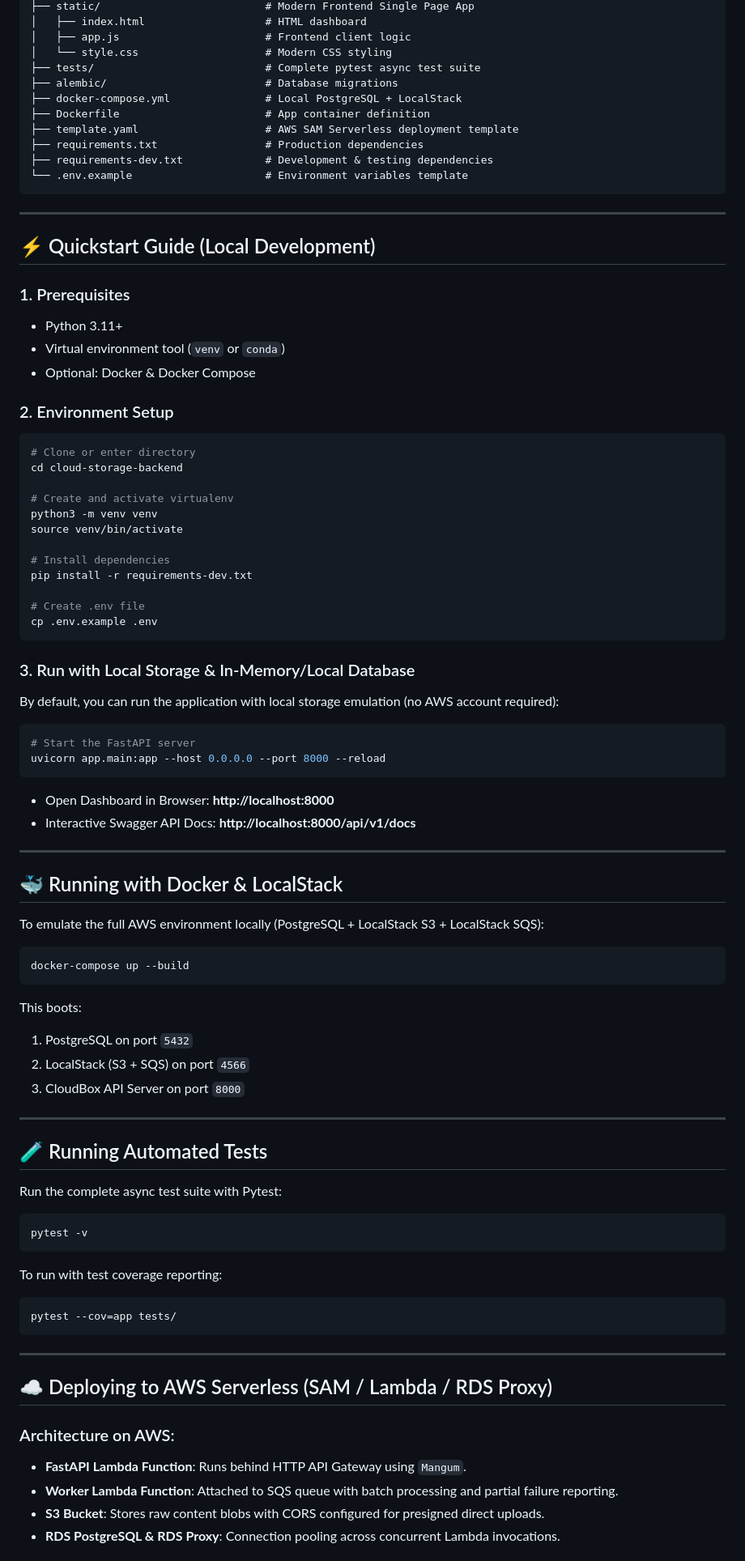
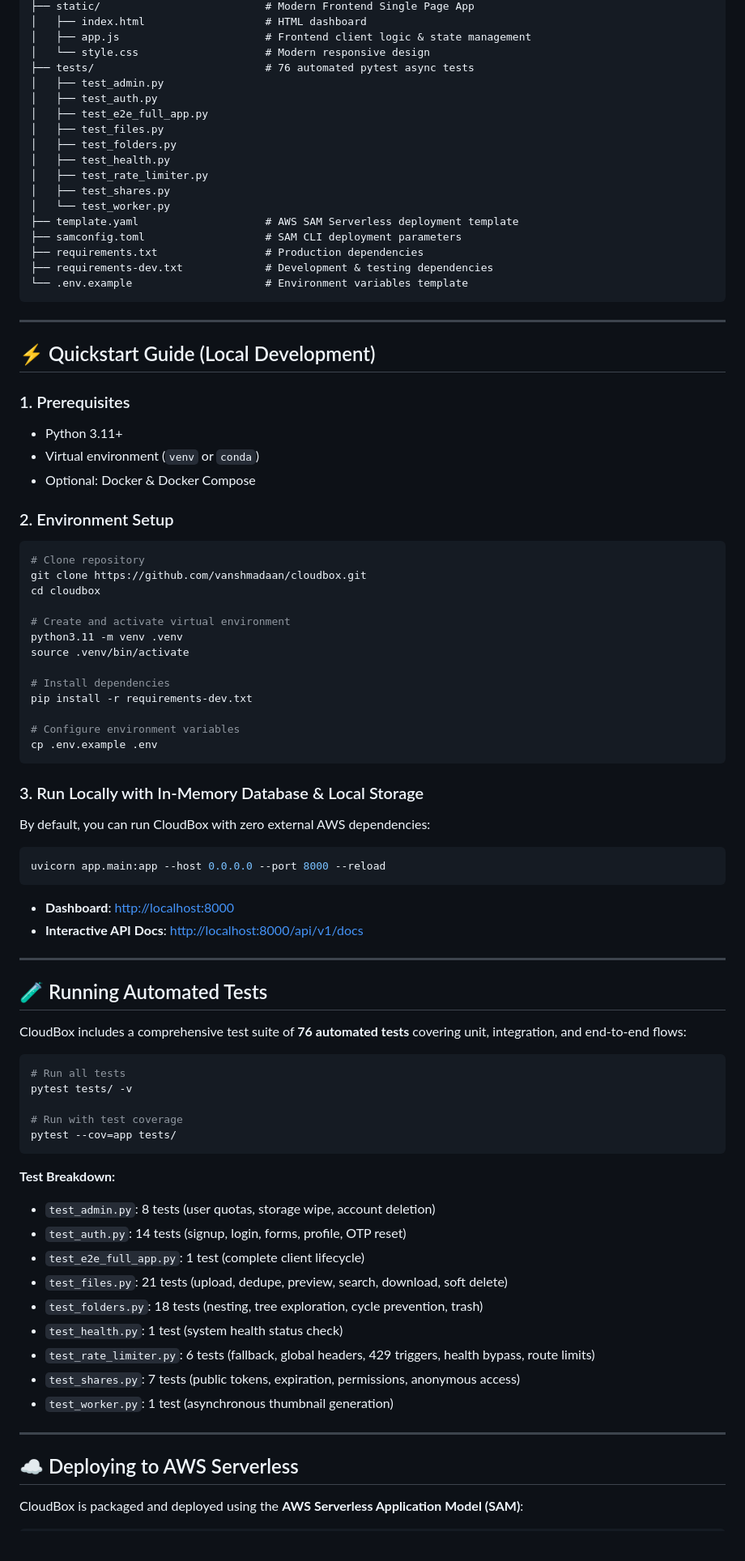
Before and after one commit to vanshmadaan/cloudbox, a Markdown page: README.md, the part around one of its changes. Shown at 81% size. Rendered like a GitHub page; blank space fills up the shorter version.

Commit message:
docs: update README with live deployment URLs, rate-limiter architecture, and 76-test breakdown

````diff
--- a/README.md
+++ b/README.md
@@ -123,12 +171,19 @@ cloud-storage-backend/
 ├── static/                          # Modern Frontend Single Page App
 │   ├── index.html                   # HTML dashboard
-│   ├── app.js                       # Frontend client logic
-│   └── style.css                    # Modern CSS styling
-├── tests/                           # Complete pytest async test suite
-├── alembic/                         # Database migrations
-├── docker-compose.yml               # Local PostgreSQL + LocalStack
-├── Dockerfile                       # App container definition
+│   ├── app.js                       # Frontend client logic & state management
+│   └── style.css                    # Modern responsive design
+├── tests/                           # 76 automated pytest async tests
+│   ├── test_admin.py
+│   ├── test_auth.py
+│   ├── test_e2e_full_app.py
+│   ├── test_files.py
+│   ├── test_folders.py
+│   ├── test_health.py
+│   ├── test_rate_limiter.py
+│   ├── test_shares.py
+│   └── test_worker.py
 ├── template.yaml                    # AWS SAM Serverless deployment template
+├── samconfig.toml                   # SAM CLI deployment parameters
 ├── requirements.txt                 # Production dependencies
 ├── requirements-dev.txt             # Development & testing dependencies
 └── .env.example                     # Environment variables template
@@ -140,70 +195,62 @@ cloud-storage-backend/
 
 ### 1. Prerequisites
 - Python 3.11+
-- Virtual environment tool (`venv` or `conda`)
+- Virtual environment (`venv` or `conda`)
 - Optional: Docker & Docker Compose
 
 ### 2. Environment Setup
 ```bash
-# Clone or enter directory
-cd cloud-storage-backend
+# Clone repository
+git clone https://github.com/vanshmadaan/cloudbox.git
+cd cloudbox
 
-# Create and activate virtualenv
-python3 -m venv venv
-source venv/bin/activate
+# Create and activate virtual environment
+python3.11 -m venv .venv
+source .venv/bin/activate
 
 # Install dependencies
 pip install -r requirements-dev.txt
 
-# Create .env file
+# Configure environment variables
 cp .env.example .env
 ```
 
-### 3. Run with Local Storage & In-Memory/Local Database
-By default, you can run the application with local storage emulation (no AWS account required):
+### 3. Run Locally with In-Memory Database & Local Storage
+By default, you can run CloudBox with zero external AWS dependencies:
 ```bash
-# Start the FastAPI server
 uvicorn app.main:app --host 0.0.0.0 --port 8000 --reload
 ```
-- Open Dashboard in Browser: **http://localhost:8000**
-- Interactive Swagger API Docs: **http://localhost:8000/api/v1/docs**
-
----
-
-## 🐳 Running with Docker & LocalStack
-
-To emulate the full AWS environment locally (PostgreSQL + LocalStack S3 + LocalStack SQS):
-
-```bash
-docker-compose up --build
-```
-This boots:
-1. PostgreSQL on port `5432`
-2. LocalStack (S3 + SQS) on port `4566`
-3. CloudBox API Server on port `8000`
+* **Dashboard**: [http://localhost:8000](http://localhost:8000)
+* **Interactive API Docs**: [http://localhost:8000/api/v1/docs](http://localhost:8000/api/v1/docs)
 
 ---
 
 ## 🧪 Running Automated Tests
 
-Run the complete async test suite with Pytest:
+CloudBox includes a comprehensive test suite of **76 automated tests** covering unit, integration, and end-to-end flows:
 
 ```bash
-pytest -v
-```
+# Run all tests
+pytest tests/ -v
 
-To run with test coverage reporting:
-```bash
+# Run with test coverage
 pytest --cov=app tests/
 ```
 
+**Test Breakdown:**
+- `test_admin.py`: 8 tests (user quotas, storage wipe, account deletion)
+- `test_auth.py`: 14 tests (signup, login, forms, profile, OTP reset)
+- `test_e2e_full_app.py`: 1 test (complete client lifecycle)
+- `test_files.py`: 21 tests (upload, dedupe, preview, search, download, soft delete)
+- `test_folders.py`: 18 tests (nesting, tree exploration, cycle prevention, trash)
+- `test_health.py`: 1 test (system health status check)
+- `test_rate_limiter.py`: 6 tests (fallback, global headers, 429 triggers, health bypass, route limits)
+- `test_shares.py`: 7 tests (public tokens, expiration, permissions, anonymous access)
+- `test_worker.py`: 1 test (asynchronous thumbnail generation)
+
 ---
 
-## ☁️ Deploying to AWS Serverless (SAM / Lambda / RDS Proxy)
+## ☁️ Deploying to AWS Serverless
 
-### Architecture on AWS:
-- **FastAPI Lambda Function**: Runs behind HTTP API Gateway using `Mangum`.
-- **Worker Lambda Function**: Attached to SQS queue with batch processing and partial failure reporting.
-- **S3 Bucket**: Stores raw content blobs with CORS configured for presigned direct uploads.
-- **RDS PostgreSQL & RDS Proxy**: Connection pooling across concurrent Lambda invocations.
+CloudBox is packaged and deployed using the **AWS Serverless Application Model (SAM)**:
 
````
Also changed, not shown: other parts of README.md (+122 -67 lines).
